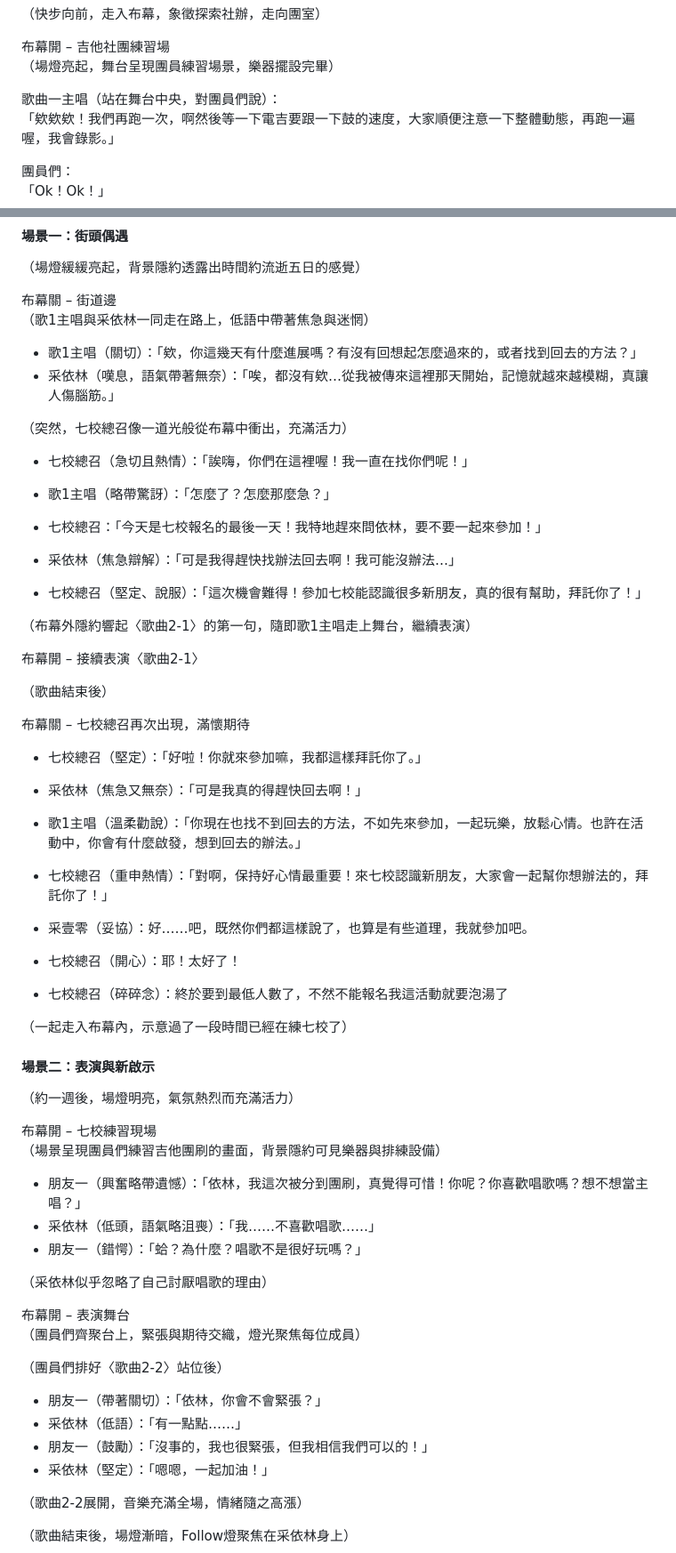
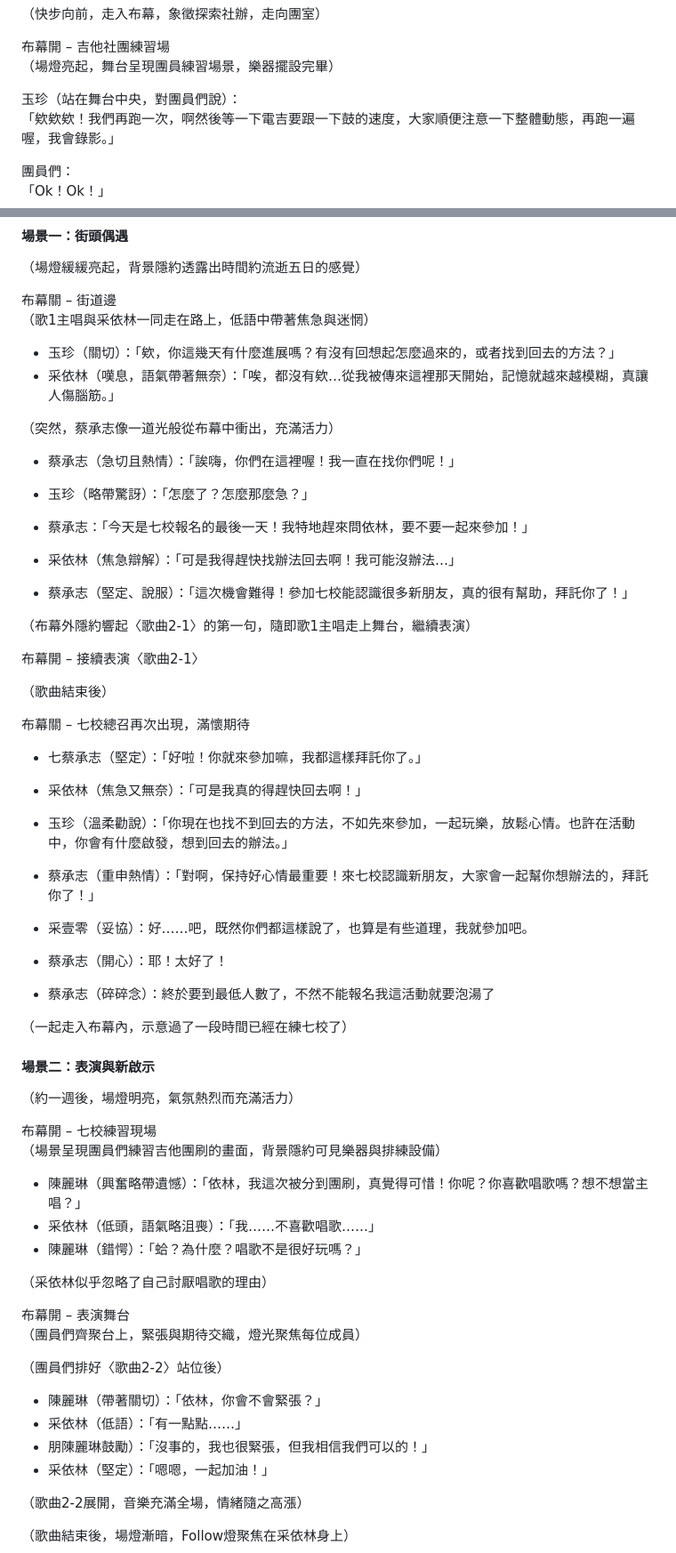
Before and after one commit to YUI-TIEN/Tsaiyin, a Markdown page: README.md, 2 parts joined by grey strips. Shown: that part at 89% size. Rendered like a GitHub page.

```diff
--- a/README.md
+++ b/README.md
@@ -251,7 +251,7 @@
 布幕開 – 吉他社團練習場
 （場燈亮起，舞台呈現團員練習場景，樂器擺設完畢）
 
-歌曲一主唱（站在舞台中央，對團員們說）：
+玉珍（站在舞台中央，對團員們說）：
 「欸欸欸！我們再跑一次，啊然後等一下電吉要跟一下鼓的速度，大家順便注意一下整體動態，再跑一遍喔，我會錄影。」
 
 團員們：
@@ -385,17 +385,17 @@
 布幕關 – 街道邊
 （歌1主唱與采依林一同走在路上，低語中帶著焦急與迷惘）
 
-- 歌1主唱（關切）：「欸，你這幾天有什麼進展嗎？有沒有回想起怎麼過來的，或者找到回去的方法？」
+- 玉珍（關切）：「欸，你這幾天有什麼進展嗎？有沒有回想起怎麼過來的，或者找到回去的方法？」
 - 采依林（嘆息，語氣帶著無奈）：「唉，都沒有欸…從我被傳來這裡那天開始，記憶就越來越模糊，真讓人傷腦筋。」
 
-（突然，七校總召像一道光般從布幕中衝出，充滿活力）
+（突然，蔡承志像一道光般從布幕中衝出，充滿活力）
 
-- 七校總召（急切且熱情）：「誒嗨，你們在這裡喔！我一直在找你們呢！」
-- 歌1主唱（略帶驚訝）：「怎麼了？怎麼那麼急？」
-- 七校總召：「今天是七校報名的最後一天！我特地趕來問依林，要不要一起來參加！」
+- 蔡承志（急切且熱情）：「誒嗨，你們在這裡喔！我一直在找你們呢！」
+- 玉珍（略帶驚訝）：「怎麼了？怎麼那麼急？」
+- 蔡承志：「今天是七校報名的最後一天！我特地趕來問依林，要不要一起來參加！」
 
 - 采依林（焦急辯解）：「可是我得趕快找辦法回去啊！我可能沒辦法…」
-- 七校總召（堅定、說服）：「這次機會難得！參加七校能認識很多新朋友，真的很有幫助，拜託你了！」
+- 蔡承志（堅定、說服）：「這次機會難得！參加七校能認識很多新朋友，真的很有幫助，拜託你了！」
 
 （布幕外隱約響起〈歌曲2-1〉的第一句，隨即歌1主唱走上舞台，繼續表演）
 
@@ -405,14 +405,14 @@
 
 布幕關 – 七校總召再次出現，滿懷期待
 
-- 七校總召（堅定）：「好啦！你就來參加嘛，我都這樣拜託你了。」
+- 七蔡承志（堅定）：「好啦！你就來參加嘛，我都這樣拜託你了。」
 - 采依林（焦急又無奈）：「可是我真的得趕快回去啊！」
-- 歌1主唱（溫柔勸說）：「你現在也找不到回去的方法，不如先來參加，一起玩樂，放鬆心情。也許在活動中，你會有什麼啟發，想到回去的辦法。」
-- 七校總召（重申熱情）：「對啊，保持好心情最重要！來七校認識新朋友，大家會一起幫你想辦法的，拜託你了！」
+- 玉珍（溫柔勸說）：「你現在也找不到回去的方法，不如先來參加，一起玩樂，放鬆心情。也許在活動中，你會有什麼啟發，想到回去的辦法。」
+- 蔡承志（重申熱情）：「對啊，保持好心情最重要！來七校認識新朋友，大家會一起幫你想辦法的，拜託你了！」
 
 - 采壹零（妥協）：好……吧，既然你們都這樣說了，也算是有些道理，我就參加吧。
-- 七校總召（開心）：耶！太好了！
-- 七校總召（碎碎念）：終於要到最低人數了，不然不能報名我這活動就要泡湯了
+- 蔡承志（開心）：耶！太好了！
+- 蔡承志（碎碎念）：終於要到最低人數了，不然不能報名我這活動就要泡湯了
 
 （一起走入布幕內，示意過了一段時間已經在練七校了）
 
@@ -423,9 +423,9 @@
 布幕開 – 七校練習現場
 （場景呈現團員們練習吉他團刷的畫面，背景隱約可見樂器與排練設備）
 
-- 朋友一（興奮略帶遺憾）：「依林，我這次被分到團刷，真覺得可惜！你呢？你喜歡唱歌嗎？想不想當主唱？」
+- 陳麗琳（興奮略帶遺憾）：「依林，我這次被分到團刷，真覺得可惜！你呢？你喜歡唱歌嗎？想不想當主唱？」
 - 采依林（低頭，語氣略沮喪）：「我……不喜歡唱歌……」
-- 朋友一（錯愕）：「蛤？為什麼？唱歌不是很好玩嗎？」
+- 陳麗琳（錯愕）：「蛤？為什麼？唱歌不是很好玩嗎？」
 
 （采依林似乎忽略了自己討厭唱歌的理由）
 
@@ -434,9 +434,9 @@
 
 （團員們排好〈歌曲2-2〉站位後）
 
-- 朋友一（帶著關切）：「依林，你會不會緊張？」
+- 陳麗琳（帶著關切）：「依林，你會不會緊張？」
 - 采依林（低語）：「有一點點……」
-- 朋友一（鼓勵）：「沒事的，我也很緊張，但我相信我們可以的！」
+- 朋陳麗琳鼓勵）：「沒事的，我也很緊張，但我相信我們可以的！」
 - 采依林（堅定）：「嗯嗯，一起加油！」
 
 （歌曲2-2展開，音樂充滿全場，情緒隨之高漲）
```
Also changed, not shown: other parts of README.md (+8 -8 lines).
